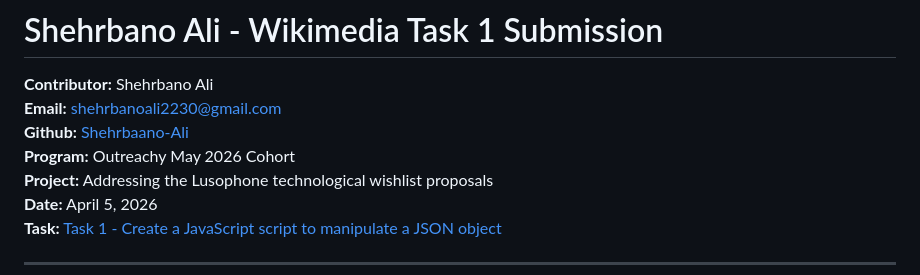
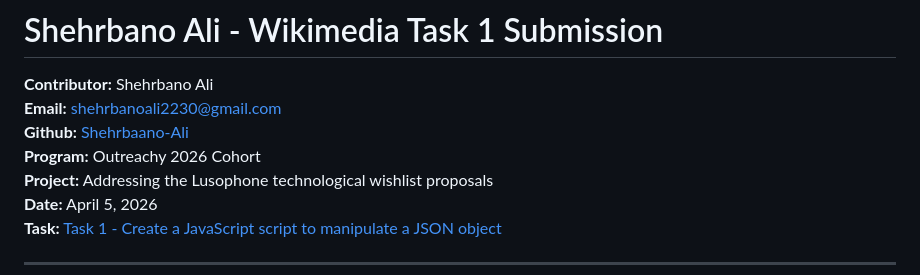
Before and after one commit to Shehrbaano-Ali/Outreachy-Wikimedia-Task-1-JavaScript-Script, a Markdown page: README.md, the part around the change. Drawn GitHub-style.

Commit message:
Update program year in README

```diff
--- a/README.md
+++ b/README.md
@@ -3,7 +3,7 @@
 **Contributor:** Shehrbano Ali
 **Email:** shehrbanoali2230@gmail.com
 **Github:** [Shehrbaano-Ali](https://github.com/Shehrbaano-Ali/)
-**Program:** Outreachy May 2026 Cohort
+**Program:** Outreachy 2026 Cohort
 **Project:** Addressing the Lusophone technological wishlist proposals
 **Date:** April 5, 2026
 **Task:** [Task 1 - Create a JavaScript script to manipulate a JSON object](https://phabricator.wikimedia.org/T418285)
```
